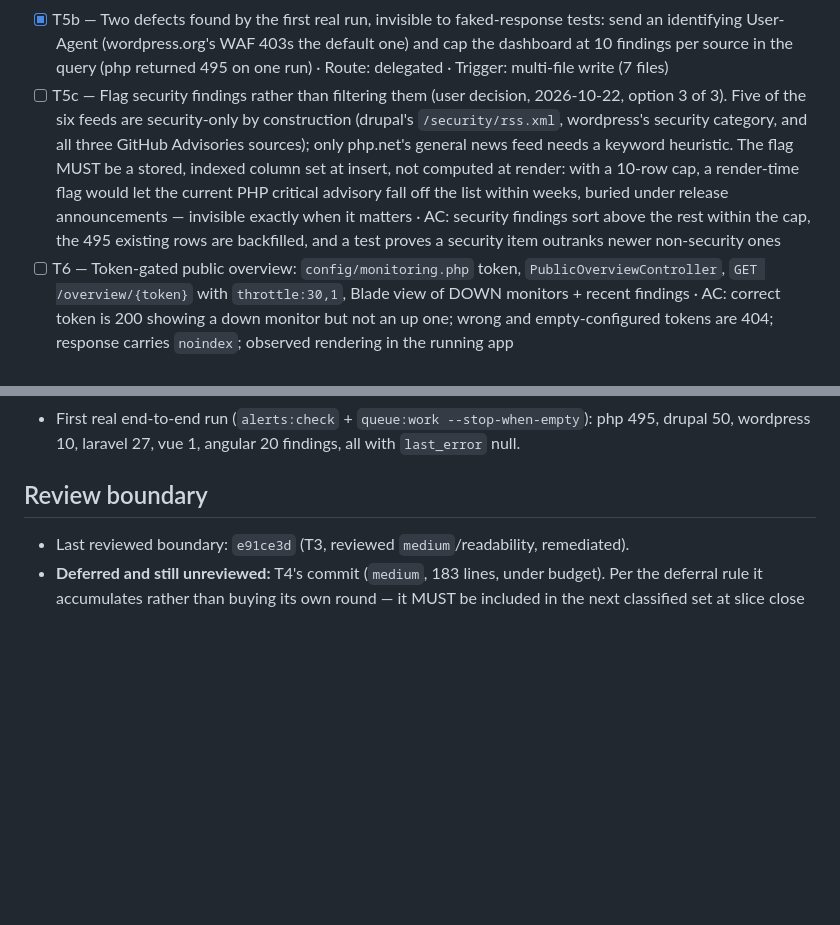
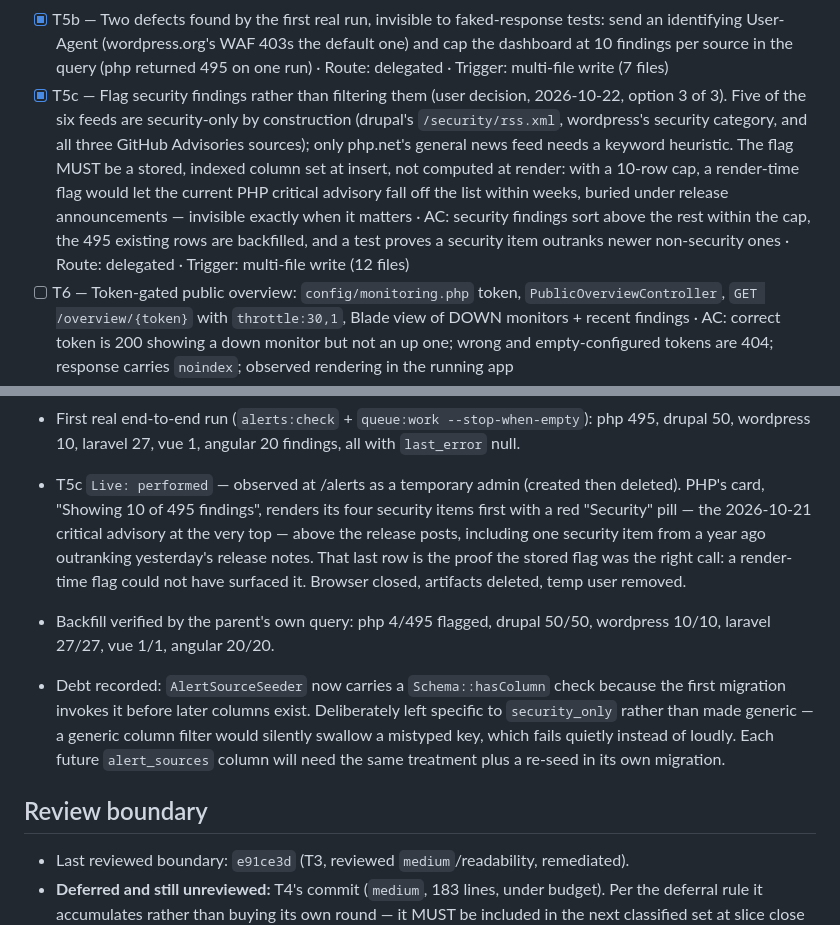
Before and after one commit to rikinflik/web-monitor, a Markdown page: odd/tasks/tech-update-alerts.md, 2 parts joined by grey strips. GitHub-like rendering; blank space fills up the shorter version.

Commit message:
odd: record T5c and its live observation

```diff
--- a/odd/tasks/tech-update-alerts.md
+++ b/odd/tasks/tech-update-alerts.md
@@ -86,7 +86,7 @@ see it — the PHP interpreter is not a Composer-managed dependency.
   identifying User-Agent (wordpress.org's WAF 403s the default one) and cap the dashboard at 10
   findings per source in the query (php returned 495 on one run) · Route: delegated · Trigger:
   multi-file write (7 files)
-- [ ] T5c — Flag security findings rather than filtering them (user decision, 2026-10-22,
+- [x] T5c — Flag security findings rather than filtering them (user decision, 2026-10-22,
   option 3 of 3). Five of the six feeds are security-only by construction (drupal's
   `/security/rss.xml`, wordpress's security category, and all three GitHub Advisories sources);
   only php.net's general news feed needs a keyword heuristic. The flag MUST be a stored,
@@ -94,7 +94,7 @@ see it — the PHP interpreter is not a Composer-managed dependency.
   would let the current PHP critical advisory fall off the list within weeks, buried under
   release announcements — invisible exactly when it matters · AC: security findings sort above
   the rest within the cap, the 495 existing rows are backfilled, and a test proves a security
-  item outranks newer non-security ones
+  item outranks newer non-security ones · Route: delegated · Trigger: multi-file write (12 files)
 - [ ] T6 — Token-gated public overview: `config/monitoring.php` token, `PublicOverviewController`,
   `GET /overview/{token}` with `throttle:30,1`, Blade view of DOWN monitors + recent findings ·
   AC: correct token is 200 showing a down monitor but not an up one; wrong and empty-configured
@@ -192,6 +192,20 @@ see it — the PHP interpreter is not a Composer-managed dependency.
 - First real end-to-end run (`alerts:check` + `queue:work --stop-when-empty`): php 495, drupal
   50, wordpress 10, laravel 27, vue 1, angular 20 findings, all with `last_error` null.
 
+- T5c `Live: performed` — observed at /alerts as a temporary admin (created then deleted).
+  PHP's card, "Showing 10 of 495 findings", renders its four security items first with a red
+  "Security" pill — the 2026-10-21 critical advisory at the very top — above the release posts,
+  including one security item from a year ago outranking yesterday's release notes. That last
+  row is the proof the stored flag was the right call: a render-time flag could not have
+  surfaced it. Browser closed, artifacts deleted, temp user removed.
+- Backfill verified by the parent's own query: php 4/495 flagged, drupal 50/50, wordpress
+  10/10, laravel 27/27, vue 1/1, angular 20/20.
+- Debt recorded: `AlertSourceSeeder` now carries a `Schema::hasColumn` check because the first
+  migration invokes it before later columns exist. Deliberately left specific to
+  `security_only` rather than made generic — a generic column filter would silently swallow a
+  mistyped key, which fails quietly instead of loudly. Each future `alert_sources` column will
+  need the same treatment plus a re-seed in its own migration.
+
 ## Review boundary
 - Last reviewed boundary: `e91ce3d` (T3, reviewed `medium`/readability, remediated).
 - **Deferred and still unreviewed:** T4's commit (`medium`, 183 lines, under budget). Per the
```
